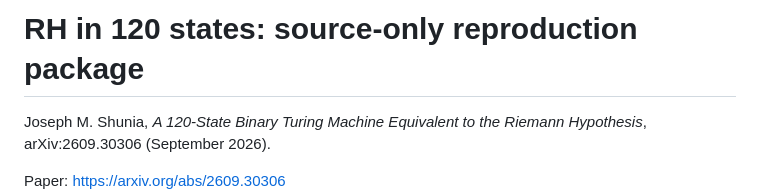
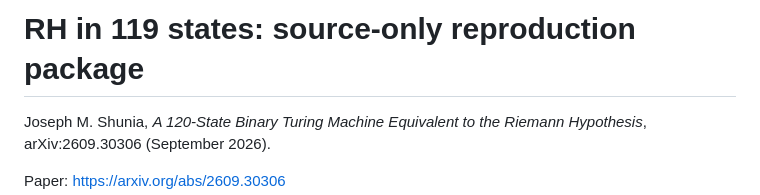
Before and after one commit to jshunia/rhtm, a Markdown page: README.md, the part around the change. Rendered like a GitHub page.

Commit message:
update title

```diff
--- a/README.md
+++ b/README.md
@@ -1,4 +1,4 @@
-# RH in 120 states: source-only reproduction package
+# RH in 119 states: source-only reproduction package
 
 Joseph M. Shunia, *A 120-State Binary Turing Machine Equivalent to the
 Riemann Hypothesis*, arXiv:2609.30306 (September 2026).
```
